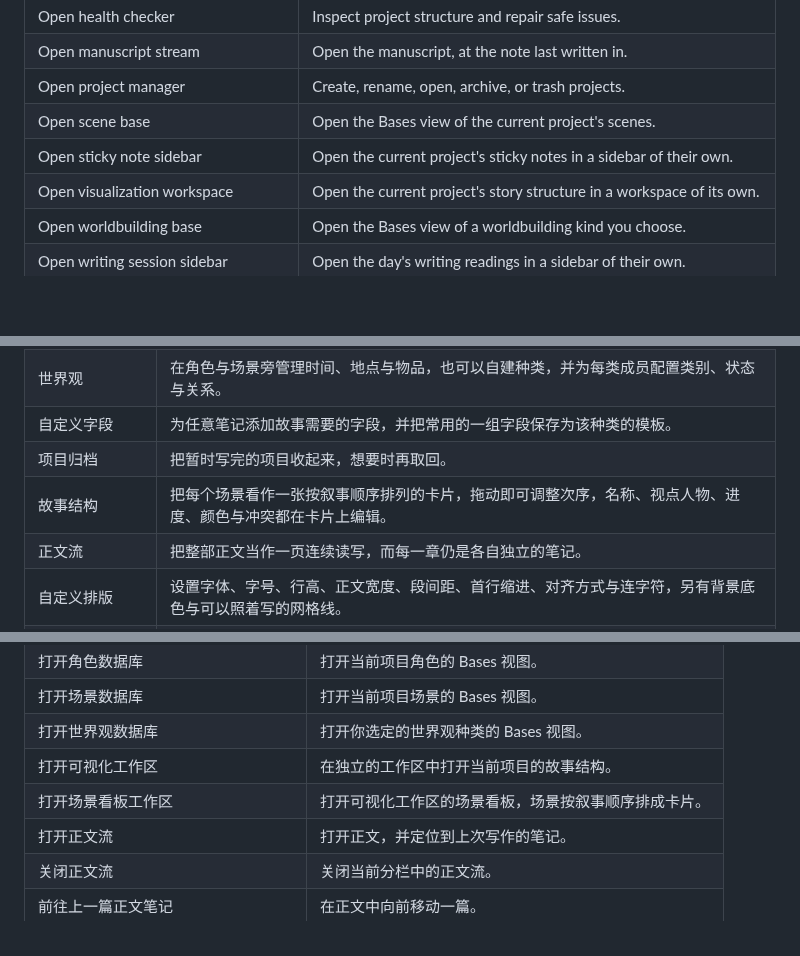
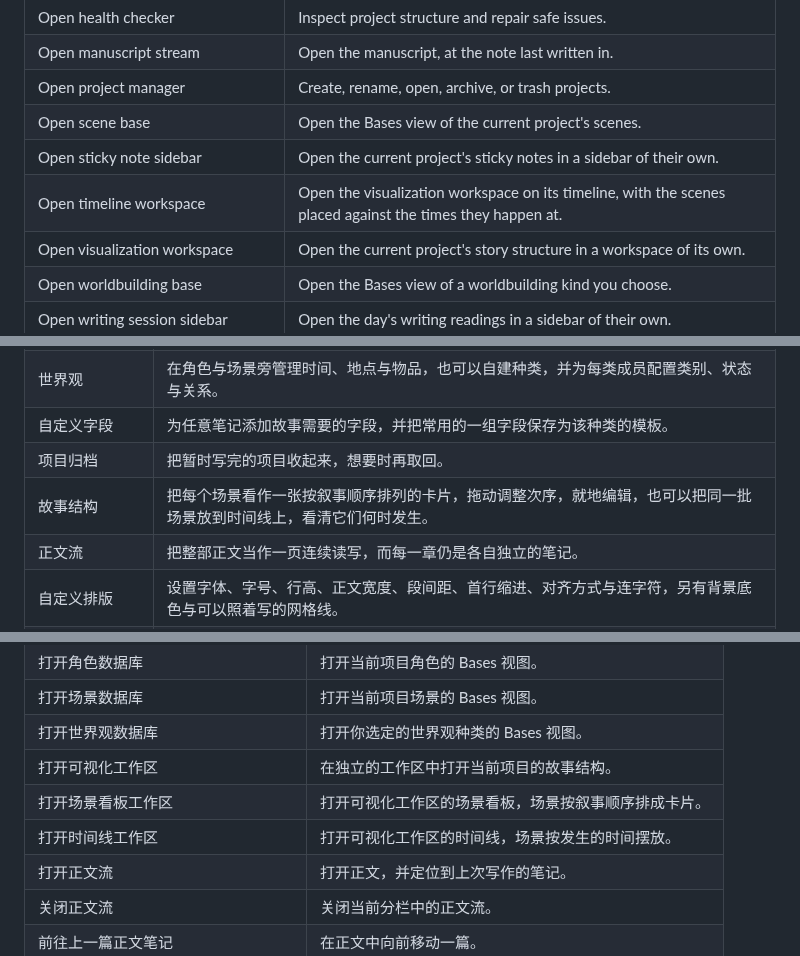
Before and after one commit to ZzPoLariszZ/obsidian-snowflake-method, a Markdown page: README.md, 3 parts joined by grey strips. GitHub-like rendering; blank space fills up the shorter version.

```diff
--- a/README.md
+++ b/README.md
@@ -298,6 +302,7 @@ Updating the plugin never rewrites your notes by itself. The files the plugin ge
 | Open project manager | Create, rename, open, archive, or trash projects. |
 | Open scene base | Open the Bases view of the current project's scenes. |
 | Open sticky note sidebar | Open the current project's sticky notes in a sidebar of their own. |
+| Open timeline workspace | Open the visualization workspace on its timeline, with the scenes placed against the times they happen at. |
 | Open visualization workspace | Open the current project's story structure in a workspace of its own. |
 | Open worldbuilding base | Open the Bases view of a worldbuilding kind you choose. |
 | Open writing session sidebar | Open the day's writing readings in a sidebar of their own. |
@@ -630,7 +634,7 @@ Randy Ingermanson 的雪花写作法得名于[科赫雪花](https://baike.baidu.
 | 世界观 | 在角色与场景旁管理时间、地点与物品，也可以自建种类，并为每类成员配置类别、状态与关系。 |
 | 自定义字段 | 为任意笔记添加故事需要的字段，并把常用的一组字段保存为该种类的模板。 |
 | 项目归档 | 把暂时写完的项目收起来，想要时再取回。 |
-| 故事结构 | 把每个场景看作一张按叙事顺序排列的卡片，拖动即可调整次序，名称、视点人物、进度、颜色与冲突都在卡片上编辑。 |
+| 故事结构 | 把每个场景看作一张按叙事顺序排列的卡片，拖动调整次序，就地编辑，也可以把同一批场景放到时间线上，看清它们何时发生。 |
 | 正文流 | 把整部正文当作一页连续读写，而每一章仍是各自独立的笔记。 |
 | 自定义排版 | 设置字体、字号、行高、正文宽度、段间距、首行缩进、对齐方式与连字符，另有背景底色与可以照着写的网格线。 |
 | 打字机滚动 | 让正在写的一行保持在页面中部。 |
@@ -865,6 +873,7 @@ Randy Ingermanson 的雪花写作法得名于[科赫雪花](https://baike.baidu.
 | 打开世界观数据库 | 打开你选定的世界观种类的 Bases 视图。 |
 | 打开可视化工作区 | 在独立的工作区中打开当前项目的故事结构。 |
 | 打开场景看板工作区 | 打开可视化工作区的场景看板，场景按叙事顺序排成卡片。 |
+| 打开时间线工作区 | 打开可视化工作区的时间线，场景按发生的时间摆放。 |
 | 打开正文流 | 打开正文，并定位到上次写作的笔记。 |
 | 关闭正文流 | 关闭当前分栏中的正文流。 |
 | 前往上一篇正文笔记 | 在正文中向前移动一篇。 |
```
Also changed, not shown: other parts of README.md (+15 -9 lines), assets/screenshots/workspace_corkboard_cn.png, assets/screenshots/workspace_corkboard_en.png, assets/screenshots/workspace_timeline_cn.png (added), assets/screenshots/workspace_timeline_en.png (added).
